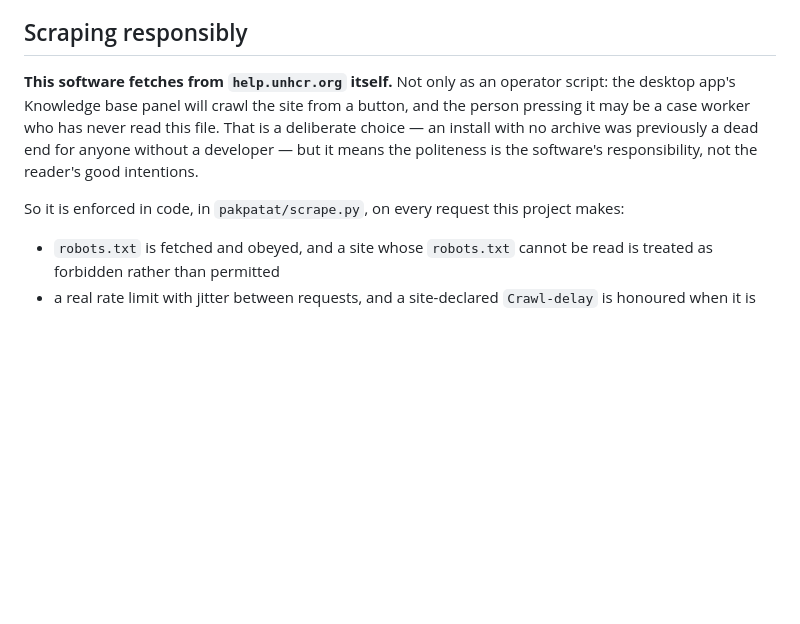
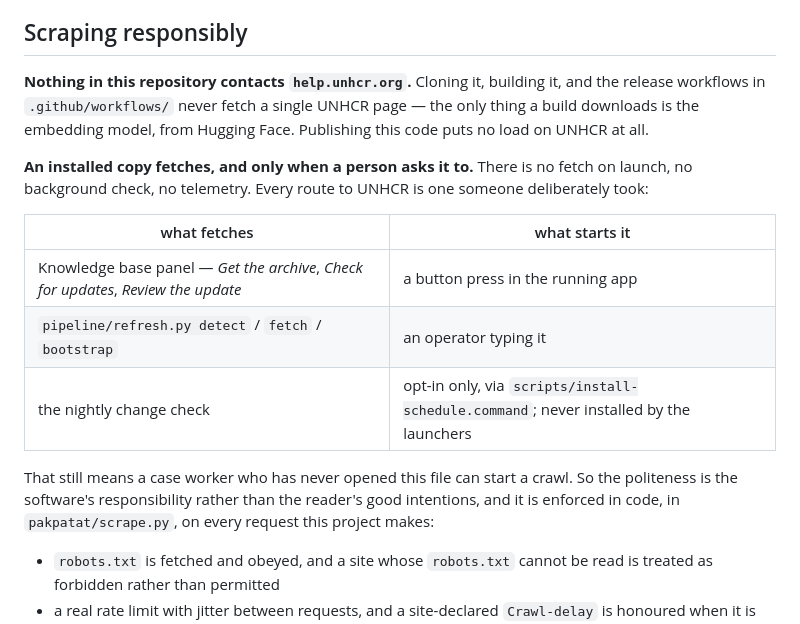
Before and after one commit to HungOm/pakpatat, a Markdown page: NOTICE.md, the part around the change. Rendered like a GitHub page; blank space fills up the shorter version.

```diff
--- a/NOTICE.md
+++ b/NOTICE.md
@@ -40,15 +40,25 @@ exist.
 
 ## Scraping responsibly
 
-**This software fetches from `help.unhcr.org` itself.** Not only as an operator
-script: the desktop app's Knowledge base panel will crawl the site from a
-button, and the person pressing it may be a case worker who has never read this
-file. That is a deliberate choice — an install with no archive was previously a
-dead end for anyone without a developer — but it means the politeness is the
-software's responsibility, not the reader's good intentions.
+**Nothing in this repository contacts `help.unhcr.org`.** Cloning it, building
+it, and the release workflows in `.github/workflows/` never fetch a single UNHCR
+page — the only thing a build downloads is the embedding model, from Hugging
+Face. Publishing this code puts no load on UNHCR at all.
 
-So it is enforced in code, in `pakpatat/scrape.py`, on every request this
-project makes:
+**An installed copy fetches, and only when a person asks it to.** There is no
+fetch on launch, no background check, no telemetry. Every route to UNHCR is one
+someone deliberately took:
+
+| what fetches | what starts it |
+|---|---|
+| Knowledge base panel — *Get the archive*, *Check for updates*, *Review the update* | a button press in the running app |
+| `pipeline/refresh.py detect` / `fetch` / `bootstrap` | an operator typing it |
+| the nightly change check | opt-in only, via `scripts/install-schedule.command`; never installed by the launchers |
+
+That still means a case worker who has never opened this file can start a
+crawl. So the politeness is the software's responsibility rather than the
+reader's good intentions, and it is enforced in code, in `pakpatat/scrape.py`,
+on every request this project makes:
 
 - `robots.txt` is fetched and obeyed, and a site whose `robots.txt` cannot be
   read is treated as forbidden rather than permitted
```
Also changed, not shown: README.md (+11 -6 lines).
